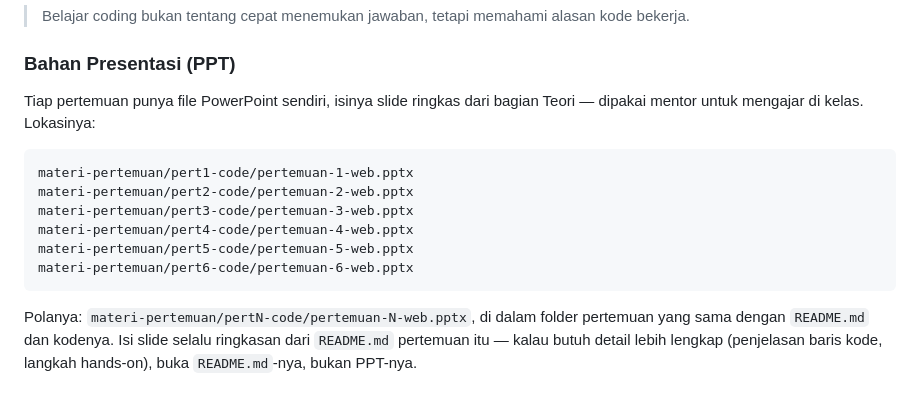
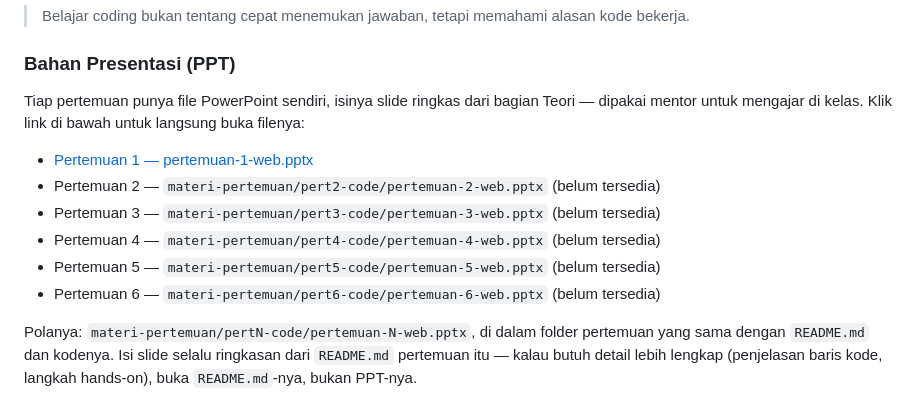
Before and after one commit to vnymyz/Website-Development-UNSIKA-Study-Club, a Markdown page: README.md, the part around the change. GitHub-like rendering.

Commit message:
Jadikan link PPT bisa diklik di README

````diff
--- a/README.md
+++ b/README.md
@@ -86,16 +86,14 @@ Studi kasus dipakai konsisten dari pertemuan 1 sampai 6: **katalog UMKM Karawang
 
 ### Bahan Presentasi (PPT)
 
-Tiap pertemuan punya file PowerPoint sendiri, isinya slide ringkas dari bagian Teori — dipakai mentor untuk mengajar di kelas. Lokasinya:
+Tiap pertemuan punya file PowerPoint sendiri, isinya slide ringkas dari bagian Teori — dipakai mentor untuk mengajar di kelas. Klik link di bawah untuk langsung buka filenya:
 
-```text
-materi-pertemuan/pert1-code/pertemuan-1-web.pptx
-materi-pertemuan/pert2-code/pertemuan-2-web.pptx
-materi-pertemuan/pert3-code/pertemuan-3-web.pptx
-materi-pertemuan/pert4-code/pertemuan-4-web.pptx
-materi-pertemuan/pert5-code/pertemuan-5-web.pptx
-materi-pertemuan/pert6-code/pertemuan-6-web.pptx
-```
+- [Pertemuan 1 — pertemuan-1-web.pptx](materi-pertemuan/pert1-code/pertemuan-1-web.pptx)
+- Pertemuan 2 — `materi-pertemuan/pert2-code/pertemuan-2-web.pptx` (belum tersedia)
+- Pertemuan 3 — `materi-pertemuan/pert3-code/pertemuan-3-web.pptx` (belum tersedia)
+- Pertemuan 4 — `materi-pertemuan/pert4-code/pertemuan-4-web.pptx` (belum tersedia)
+- Pertemuan 5 — `materi-pertemuan/pert5-code/pertemuan-5-web.pptx` (belum tersedia)
+- Pertemuan 6 — `materi-pertemuan/pert6-code/pertemuan-6-web.pptx` (belum tersedia)
 
 Polanya: `materi-pertemuan/pertN-code/pertemuan-N-web.pptx`, di dalam folder pertemuan yang sama dengan `README.md` dan kodenya. Isi slide selalu ringkasan dari `README.md` pertemuan itu — kalau butuh detail lebih lengkap (penjelasan baris kode, langkah hands-on), buka `README.md`-nya, bukan PPT-nya.
 
````
